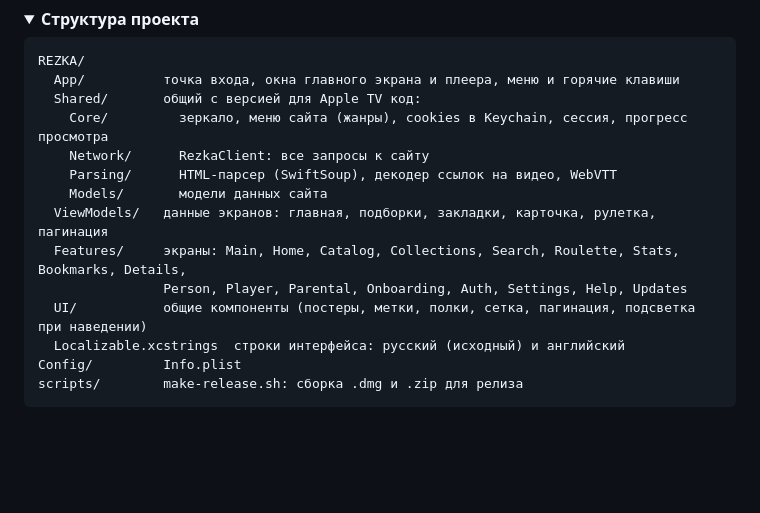
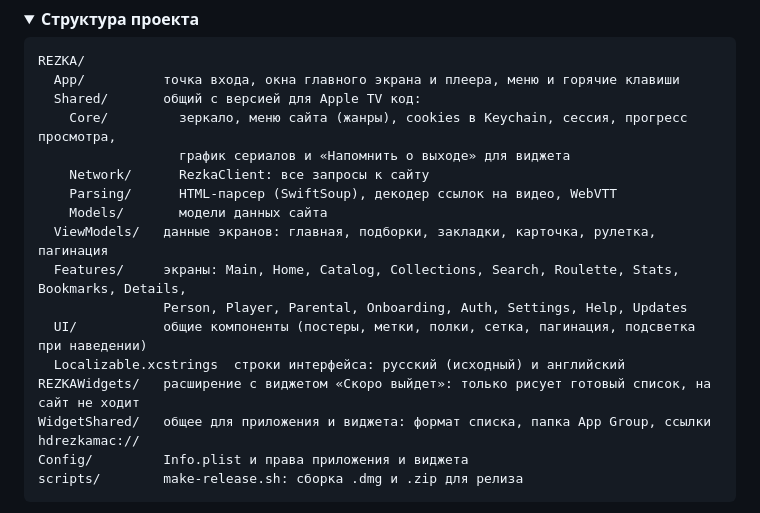
Before and after one commit to mrgsdev/HDRezka_macOS, a Markdown page: README.md, the part around one of its changes. Drawn GitHub-style; folded sections open; blank space fills up the shorter version.

````diff
--- a/README.md
+++ b/README.md
@@ -358,7 +377,8 @@ cp -R build/Build/Products/Release/REZKA.app /Applications/
 REZKA/
   App/          точка входа, окна главного экрана и плеера, меню и горячие клавиши
   Shared/       общий с версией для Apple TV код:
-    Core/         зеркало, меню сайта (жанры), cookies в Keychain, сессия, прогресс просмотра
+    Core/         зеркало, меню сайта (жанры), cookies в Keychain, сессия, прогресс просмотра,
+                  график сериалов и «Напомнить о выходе» для виджета
     Network/      RezkaClient: все запросы к сайту
     Parsing/      HTML-парсер (SwiftSoup), декодер ссылок на видео, WebVTT
     Models/       модели данных сайта
@@ -367,7 +387,9 @@ REZKA/
                 Person, Player, Parental, Onboarding, Auth, Settings, Help, Updates
   UI/           общие компоненты (постеры, метки, полки, сетка, пагинация, подсветка при наведении)
   Localizable.xcstrings  строки интерфейса: русский (исходный) и английский
-Config/         Info.plist
+REZKAWidgets/   расширение с виджетом «Скоро выйдет»: только рисует готовый список, на сайт не ходит
+WidgetShared/   общее для приложения и виджета: формат списка, папка App Group, ссылки hdrezkamac://
+Config/         Info.plist и права приложения и виджета
 scripts/        make-release.sh: сборка .dmg и .zip для релиза
 ```
 
````
Also changed, not shown: other parts of README.md (+35 -13 lines), docs/screenshots/remind.jpg (added), docs/screenshots/widget.jpg (added).
